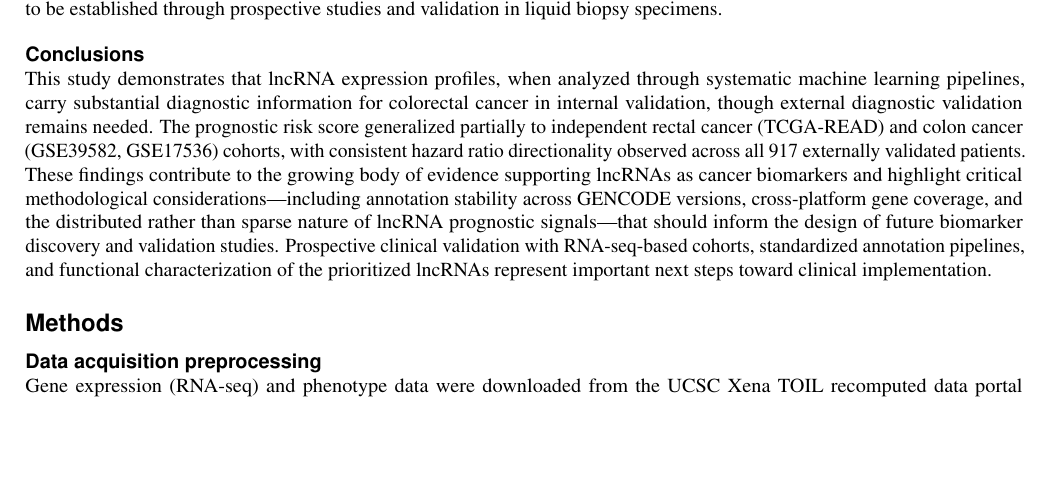
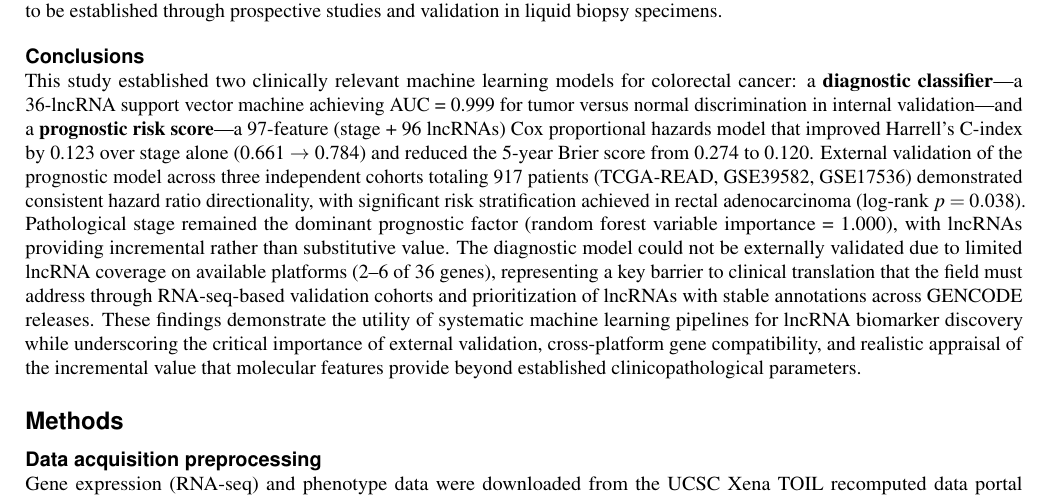
Before and after one commit to woodhaha/CRCproject-lncrna, a LaTeX paper (04_Manuscript/manuscript.tex): part of page 7 of 10, cut so that both start at the same text, the shorter picture padded with empty space. Compiled offline with pdfLaTeX.

Commit message:
feat: rewrite Conclusions with final model specifications
- Diagnostic: 36-lncRNA SVM, AUC=0.999
- Prognostic: 97-feature Cox PH, ΔC=+0.123, ΔBrier(5yr)=-0.154
- External validation: 917 patients, 3 cohorts, HR consistent
- Stage dominance (VIMP=1.0) with lncRNA incremental value
- Diagnostic validation barrier: 2-6/36 genes on external platforms

Co-Authored-By: Claude <noreply@anthropic.com>

```diff
--- a/04_Manuscript/manuscript.tex
+++ b/04_Manuscript/manuscript.tex
@@ -205,7 +205,7 @@ Several limitations of this study should be acknowledged. First, the diagnostic
 
 \subsection*{Conclusions}
 
-This study demonstrates that lncRNA expression profiles, when analyzed through systematic machine learning pipelines, carry substantial diagnostic information for colorectal cancer in internal validation, though external diagnostic validation remains needed. The prognostic risk score generalized partially to independent rectal cancer (TCGA-READ) and colon cancer (GSE39582, GSE17536) cohorts, with consistent hazard ratio directionality observed across all 917 externally validated patients. These findings contribute to the growing body of evidence supporting lncRNAs as cancer biomarkers and highlight critical methodological considerations—including annotation stability across GENCODE versions, cross-platform gene coverage, and the distributed rather than sparse nature of lncRNA prognostic signals—that should inform the design of future biomarker discovery and validation studies. Prospective clinical validation with RNA-seq-based cohorts, standardized annotation pipelines, and functional characterization of the prioritized lncRNAs represent important next steps toward clinical implementation.
+This study established two clinically relevant machine learning models for colorectal cancer: a \textbf{diagnostic classifier}—a 36-lncRNA support vector machine achieving AUC = 0.999 for tumor versus normal discrimination in internal validation—and a \textbf{prognostic risk score}—a 97-feature (stage + 96 lncRNAs) Cox proportional hazards model that improved Harrell's C-index by 0.123 over stage alone (0.661 $\rightarrow$ 0.784) and reduced the 5-year Brier score from 0.274 to 0.120. External validation of the prognostic model across three independent cohorts totaling 917 patients (TCGA-READ, GSE39582, GSE17536) demonstrated consistent hazard ratio directionality, with significant risk stratification achieved in rectal adenocarcinoma (log-rank $p = 0.038$). Pathological stage remained the dominant prognostic factor (random forest variable importance = 1.000), with lncRNAs providing incremental rather than substitutive value. The diagnostic model could not be externally validated due to limited lncRNA coverage on available platforms (2--6 of 36 genes), representing a key barrier to clinical translation that the field must address through RNA-seq-based validation cohorts and prioritization of lncRNAs with stable annotations across GENCODE releases. These findings demonstrate the utility of systematic machine learning pipelines for lncRNA biomarker discovery while underscoring the critical importance of external validation, cross-platform gene compatibility, and realistic appraisal of the incremental value that molecular features provide beyond established clinicopathological parameters.
 
 \section*{Methods}
 
```
